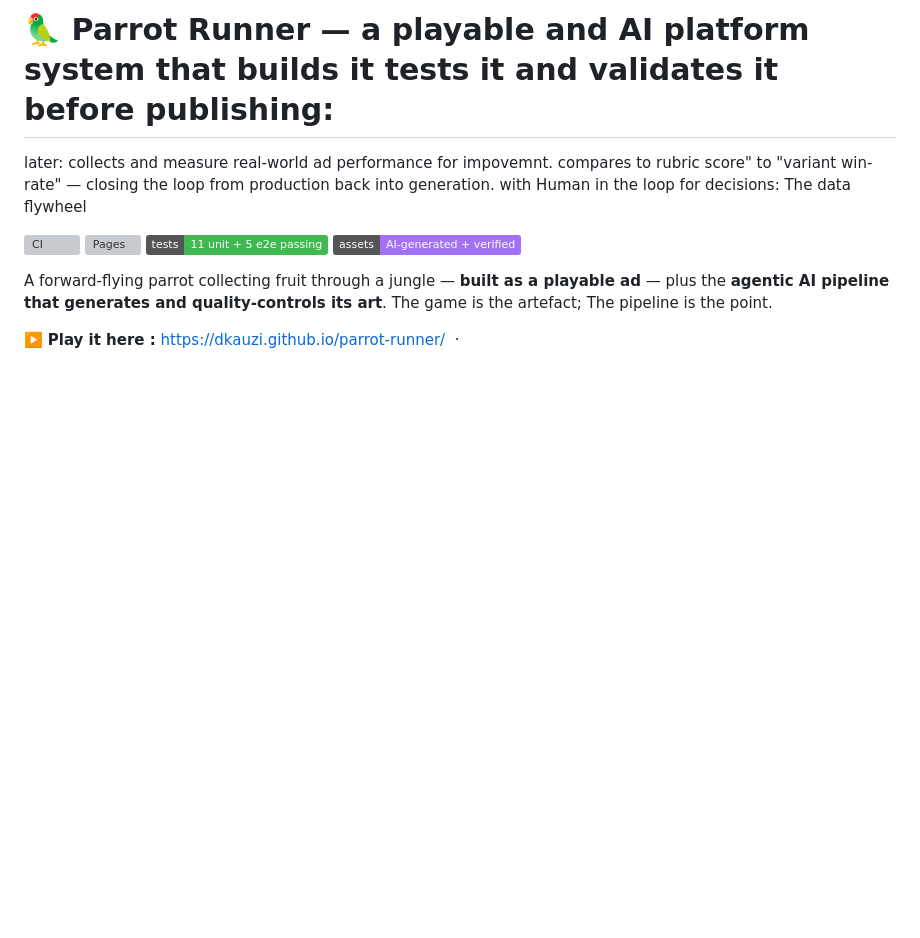
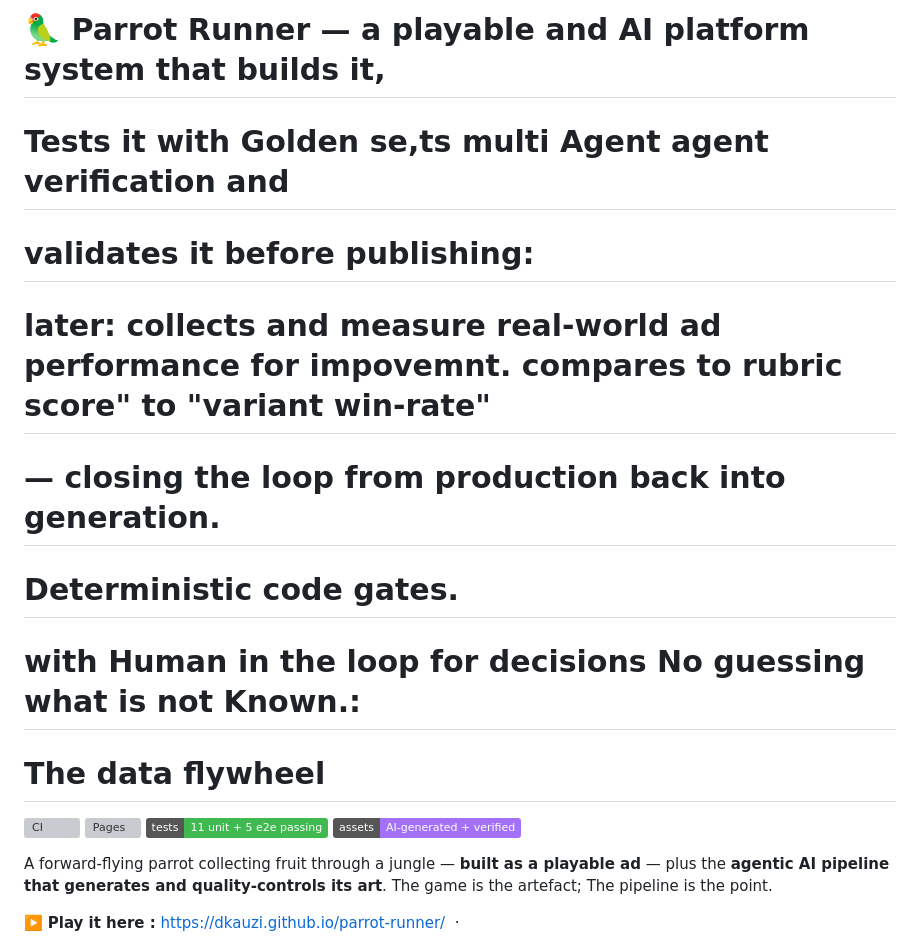
Before and after one commit to dkauzi/parrot-runner, a Markdown page: README.md, the part around the change. GitHub-like rendering; badges without logos; blank space fills up the shorter version; grey boxes are pictures that could not be loaded.

Commit message:
Revise README for improved clarity and structure
Updated README to improve clarity and formatting.

```diff
--- a/README.md
+++ b/README.md
@@ -1,7 +1,11 @@
-# 🦜 Parrot Runner — a playable and AI platform system that builds it tests it and validates it before publishing:
-later: collects and measure real-world ad performance for impovemnt. compares to rubric score" to "variant win-rate"
-— closing the loop from production back
-into generation. with Human in the loop for decisions: The data flywheel
+# 🦜 Parrot Runner — a playable and AI platform system that builds it,
+# Tests it with Golden se,ts multi Agent agent verification  and
+# validates it before publishing:
+# later: collects and measure real-world ad performance for impovemnt. compares to rubric score" to "variant win-rate"
+#  — closing the loop from production back into generation.
+#  Deterministic code gates.
+#  with Human in the loop for decisions No guessing what is not Known.:
+#  The data flywheel
 
 [![CI](https://github.com/dkauzi/parrot-runner/actions/workflows/main.yml/badge.svg)](https://github.com/dkauzi/parrot-runner/actions/workflows/main.yml)
 [![Pages](https://github.com/dkauzi/parrot-runner/actions/workflows/pages.yml/badge.svg)](https://dkauzi.github.io/parrot-runner/)
```
